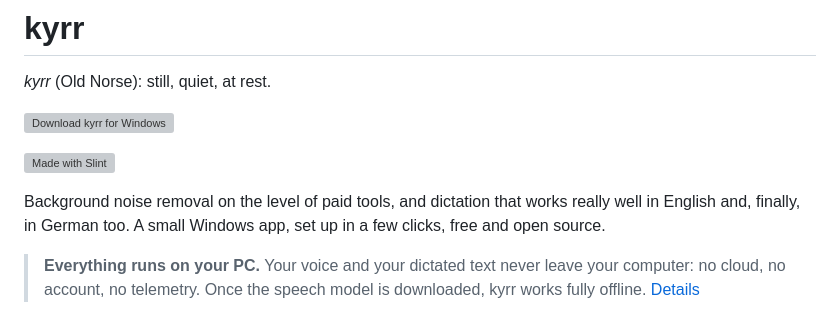
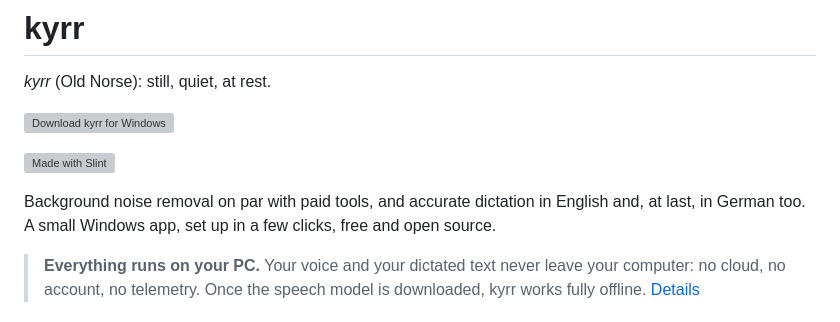
Before and after one commit to heast13/kyrr, a Markdown page: README.md, the part around the change. GitHub-like rendering; grey boxes are pictures that could not be loaded.

Commit message:
README: crisper opening line
Co-Authored-By: Claude Opus 5.5 <noreply@anthropic.com>

```diff
--- a/README.md
+++ b/README.md
@@ -8,9 +8,9 @@
 
 [![Made with Slint](https://raw.githubusercontent.com/slint-ui/slint/master/logo/MadeWithSlint-logo-whitebg.png)](https://slint.dev)
 
-Background noise removal on the level of paid tools, and dictation that
-works really well in English and, finally, in German too. A small Windows
-app, set up in a few clicks, free and open source.
+Background noise removal on par with paid tools, and accurate dictation in
+English and, at last, in German too. A small Windows app, set up in a few
+clicks, free and open source.
 
 > **Everything runs on your PC.** Your voice and your dictated text never
 > leave your computer: no cloud, no account, no telemetry. Once the speech
```
